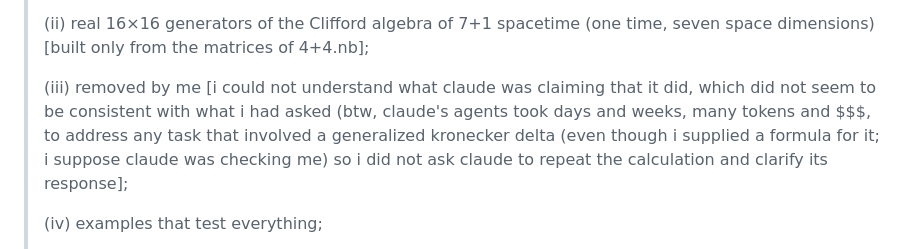
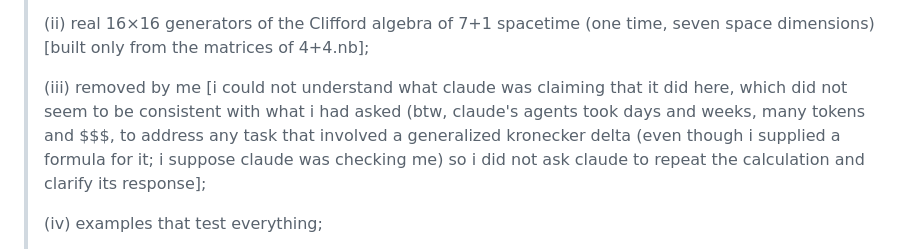
Before and after one commit to once-ere/7plus1, a Markdown page: README.md, the part around the change. Drawn GitHub-style.

```diff
--- a/README.md
+++ b/README.md
@@ -17,7 +17,7 @@ Document generated by tools/make_docs.py on 2026-10-28
 >
 > (ii) real 16×16 generators of the Clifford algebra of 7+1 spacetime (one time, seven space dimensions)  [built only from the matrices of 4+4.nb];
 >
-> (iii) removed by me [i could not understand what claude was claiming that it did, which did not seem to be consistent with what i had asked (btw, claude's agents took days and weeks, many tokens and $$$, to address any task that involved a generalized kronecker delta (even though i supplied a formula for it; i suppose claude was checking me) so i did not ask claude to repeat the calculation and clarify its response];
+> (iii) removed by me [i could not understand what claude was claiming that it did here, which did not seem to be consistent with what i had asked (btw, claude's agents took days and weeks, many tokens and $$$, to address any task that involved a generalized kronecker delta (even though i supplied a formula for it; i suppose claude was checking me) so i did not ask claude to repeat the calculation and clarify its response];
 >
 > (iv) examples that test everything;
 >
```
